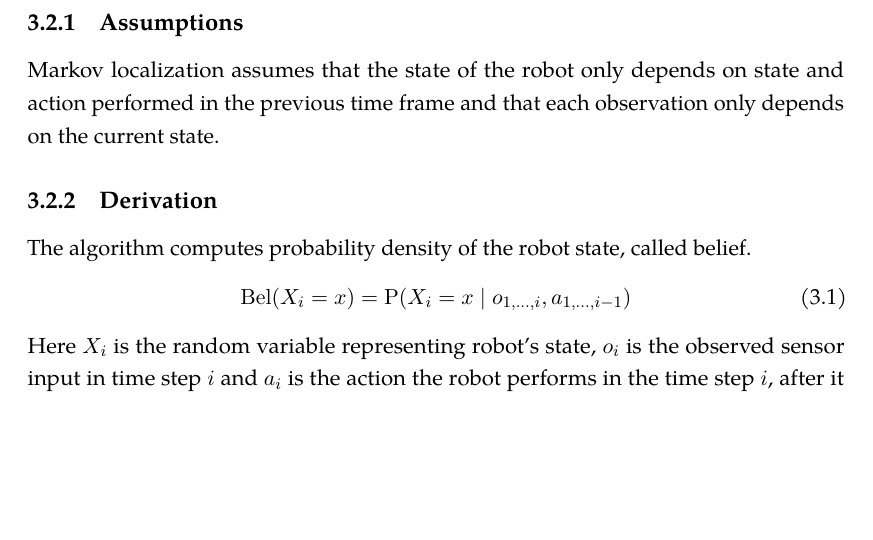
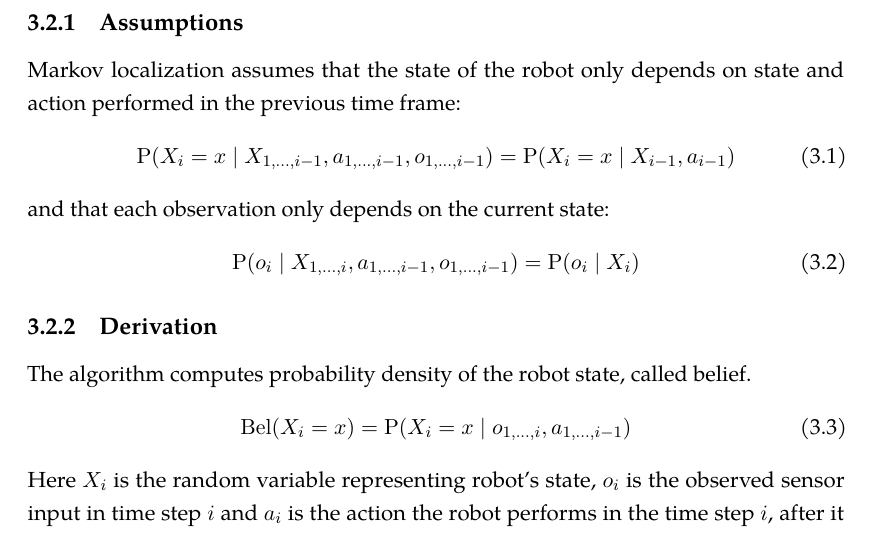
Before and after one commit to bluecube/thesis, a LaTeX thesis (text/thesis.tex, which reads text/tex/mcl.tex): part of page 20 of 38, cut so that both start at the same text, the shorter picture padded with empty space. Compiled offline with pdfLaTeX.

Commit message:
text: Uncommented and slightly corrected equations for markov assumptions.

```diff
--- a/text/tex/mcl.tex
+++ b/text/tex/mcl.tex
@@ -38,18 +38,19 @@ actions and possibly noisy measured sensor data.
 \subsection{Assumptions}
 \label{sec:markov_assumptions}
 Markov localization assumes that the state of the robot only depends
-on state and action performed in the previous time frame
-%	\begin{equation}
-%		\Prob(X_i = x \mid X_{1, \dotsc, i - 1}, a_{1, \dotsc, i - 1},
-%		o_{1, \dotsc, i - 1}) =
-%		\Prob(X_i = x \mid X_{i - 1}, a_{i - 1})
-%	\end{equation}
-and that each observation only depends on the current state.
-%	\begin{equation}
-%		\Prob(o_i \mid X_1, \dotsc, X_i, a_1, \dotsc, a_{i - 1},
-%		o_1, \dotsc, o_{i - 1}) =
-%		\Prob(o_i \mid X_i)
-%	\end{equation}
+on state and action performed in the previous time frame:
+	\begin{equation}
+		\Prob(X_i = x \mid X_{1, \dotsc, i - 1}, a_{1, \dotsc, i - 1},
+		o_{1, \dotsc, i - 1}) =
+		\Prob(X_i = x \mid X_{i - 1}, a_{i - 1})
+	\end{equation}
+and that each observation only depends on the current state:
+	\begin{equation}
+		\label{eq:markov-observation-independence}
+		\Prob(o_i \mid X_{1, \dotsc, i}, a_{1, \dotsc, i - 1},
+		o_{1, \dotsc, i - 1}) =
+		\Prob(o_i \mid X_i)
+	\end{equation}
 
 
 \subsection{Derivation}
```
